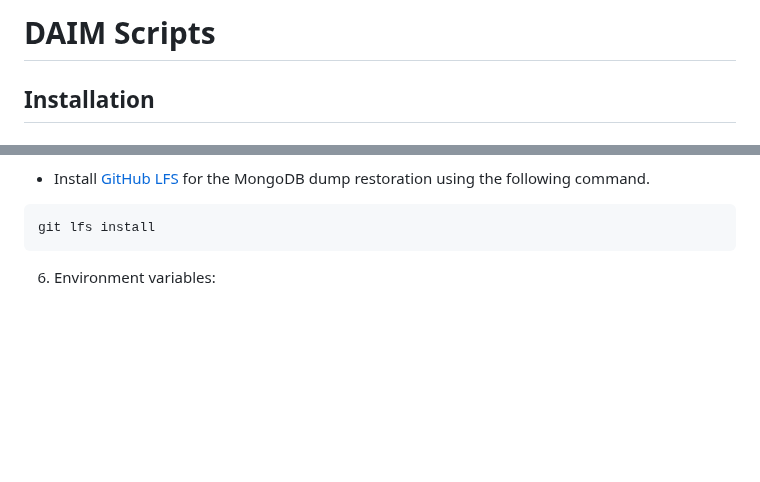
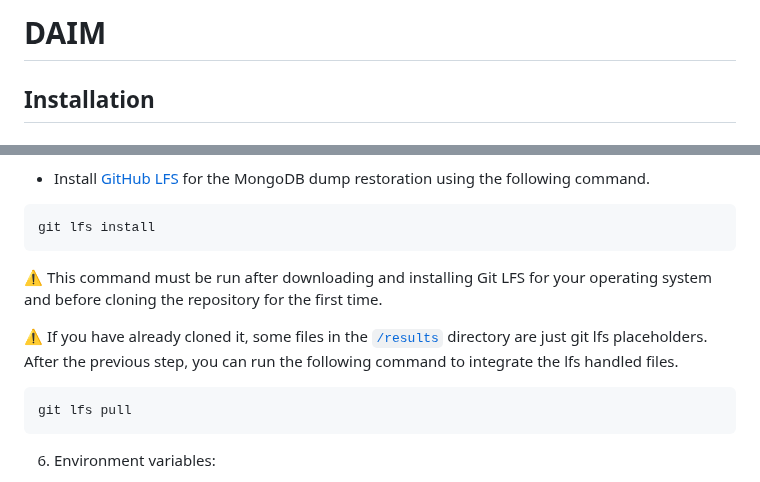
Before and after one commit to DatabaseEvolutionNudgeInMicroservices/daim, a Markdown page: INSTALL.md, 2 parts joined by grey strips. Drawn GitHub-style; blank space fills up the shorter version.

````diff
--- a/INSTALL.md
+++ b/INSTALL.md
@@ -1,4 +1,4 @@
-# DAIM Scripts
+# DAIM
 
 ## Installation
 
@@ -31,6 +31,14 @@
 
 ```
 git lfs install
+```
+
+⚠️ This command must be run after downloading and installing Git LFS for your operating system and before cloning the repository for the first time.
+
+⚠️ If you have already cloned it, some files in the [`/results`](./results) directory are just git lfs placeholders. After the previous step, you can run the following command to integrate the lfs handled files.
+
+```
+git lfs pull
 ```
 
 6. Environment variables:
````
Also changed, not shown: other parts of INSTALL.md (+1 -1 lines).
